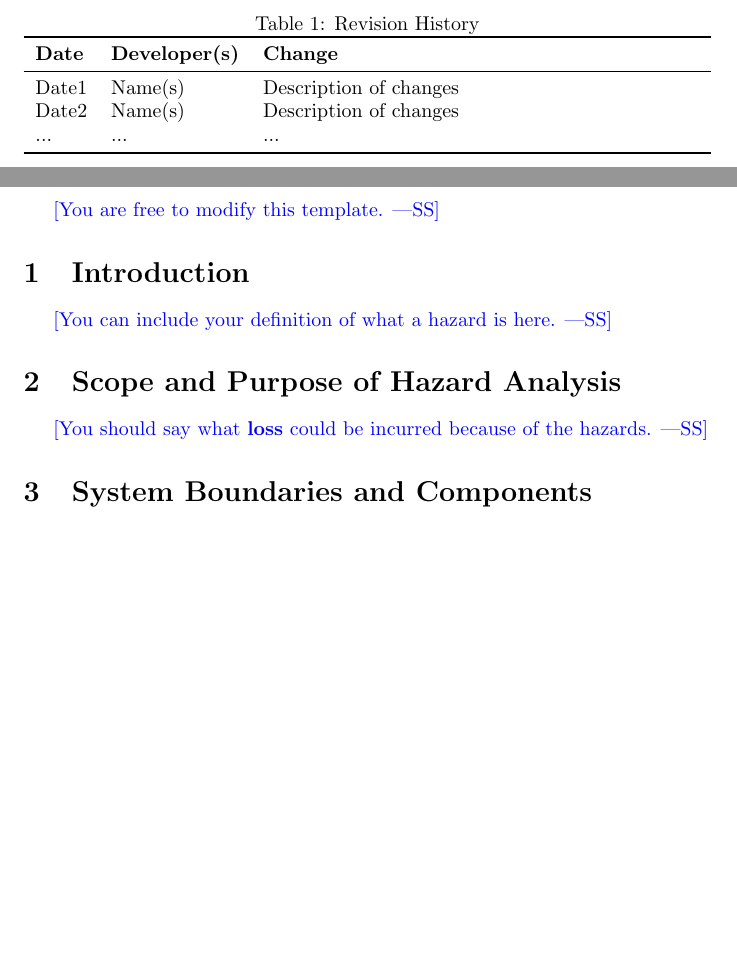
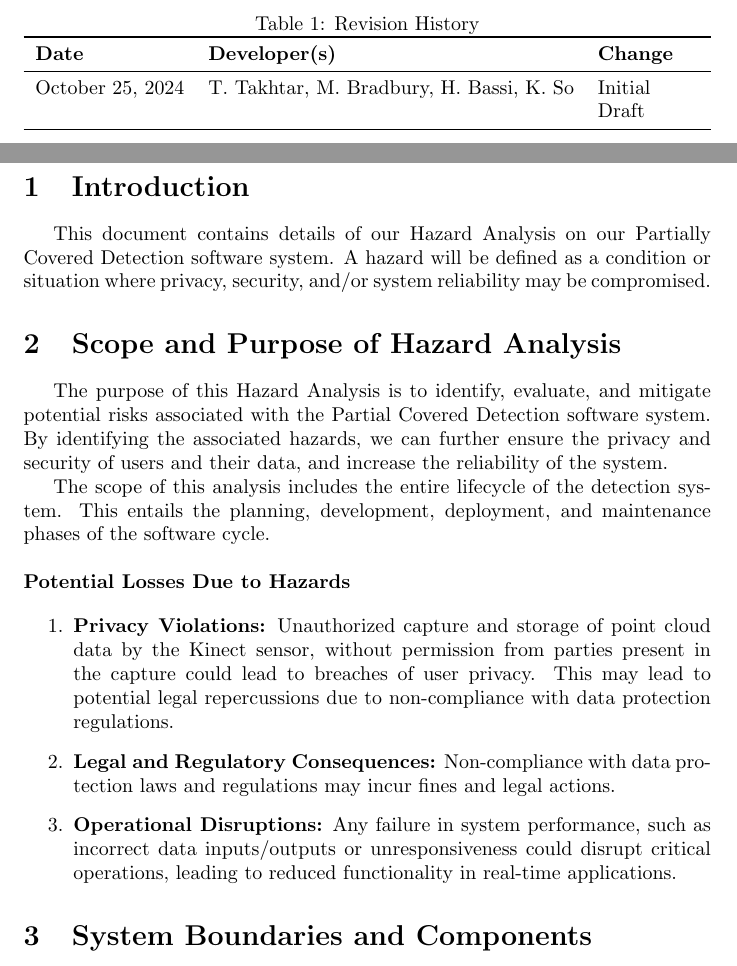
Before and after one commit to takhtart/PCD, a LaTeX document (docs/HazardAnalysis/HazardAnalysis.tex): two parts of pages 2 and 4 of 8, joined at a grey line, cut so that both start at the same text, the shorter picture padded with empty space. Compiled offline with pdfLaTeX.

Commit message:
Hazard Analysis - Introduction, Scope and Purpose #4

```diff
--- a/docs/HazardAnalysis/HazardAnalysis.tex
+++ b/docs/HazardAnalysis/HazardAnalysis.tex
@@ -36,9 +36,7 @@
 \toprule
 \textbf{Date} & \textbf{Developer(s)} & \textbf{Change}\\
 \midrule
-Date1 & Name(s) & Description of changes\\
-Date2 & Name(s) & Description of changes\\
-... & ... & ...\\
+October 25, 2024 & T. Takhtar, M. Bradbury, H. Bassi, K. So & Initial Draft\\
 \bottomrule
 \end{tabularx}
 \end{table}
@@ -51,16 +49,36 @@ Date2 & Name(s) & Description of changes\\
 
 \pagenumbering{arabic}
 
-\wss{You are free to modify this template.}
-
 \section{Introduction}
 
-\wss{You can include your definition of what a hazard is here.}
+This document contains details of our Hazard Analysis on our Partially Covered Detection software system.
+A hazard will be defined as a condition or situation where privacy, security, and/or system reliability may be compromised.
 
 \section{Scope and Purpose of Hazard Analysis}
 
-\wss{You should say what \textbf{loss} could be incurred because of the
-hazards.}
+The purpose of this Hazard Analysis is to identify, evaluate, and mitigate potential risks associated with the
+Partial Covered Detection software system. By identifying the associated hazards, we can further ensure the privacy
+and security of users and their data, and increase the reliability of the system.
+
+The scope of this analysis includes the entire lifecycle of the detection system. This entails the planning,
+development, deployment, and maintenance phases of the software cycle.\\
+\\
+\textbf{Potential Losses Due to Hazards}
+
+\begin{enumerate}
+
+\item \textbf{Privacy Violations:} Unauthorized capture and storage of point cloud data by the Kinect sensor,
+without permission from parties present in the capture could lead to breaches of user privacy.
+This may lead to potential legal repercussions due to non-compliance with data protection regulations.
+
+\item \textbf{Legal and Regulatory Consequences:} Non-compliance with data protection laws and regulations may incur fines and legal actions.
+
+
+\item \textbf{Operational Disruptions:} Any failure in system performance, such as incorrect data
+inputs/outputs or unresponsiveness could disrupt critical operations, leading to reduced functionality in
+real-time applications.
+
+\end{enumerate}
 
 \section{System Boundaries and Components}
 
```
